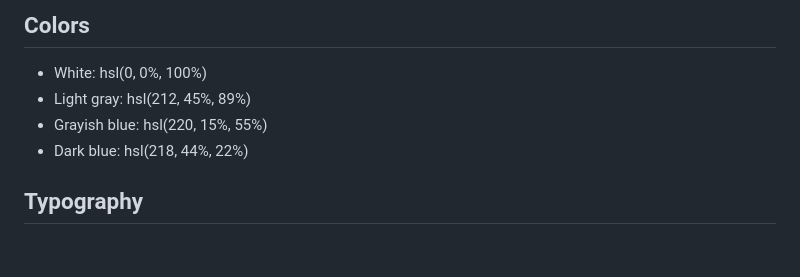
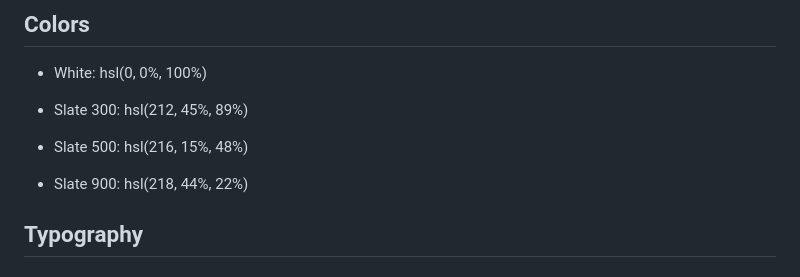
Before and after one commit to utsavgoswami/qr-code-component, a Markdown page: style-guide.md, the part around the change. GitHub-like rendering.

Commit message:
Update starter code

```diff
--- a/style-guide.md
+++ b/style-guide.md
@@ -12,9 +12,10 @@ The designs were created to the following widths:
 ## Colors
 
 - White: hsl(0, 0%, 100%)
-- Light gray: hsl(212, 45%, 89%)
-- Grayish blue: hsl(220, 15%, 55%)
-- Dark blue: hsl(218, 44%, 22%)
+
+- Slate 300: hsl(212, 45%, 89%)
+- Slate 500: hsl(216, 15%, 48%)
+- Slate 900: hsl(218, 44%, 22%)
 
 ## Typography
 
```
Also changed, not shown: README.md (+1 -1 lines), design/desktop-design.jpg, design/mobile-design.jpg, preview.jpg (renamed from design/desktop-preview.jpg).
